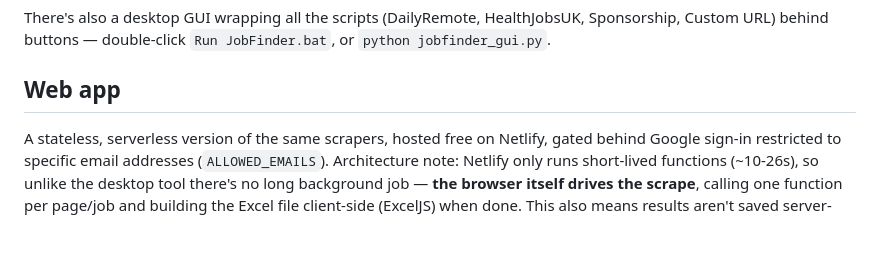
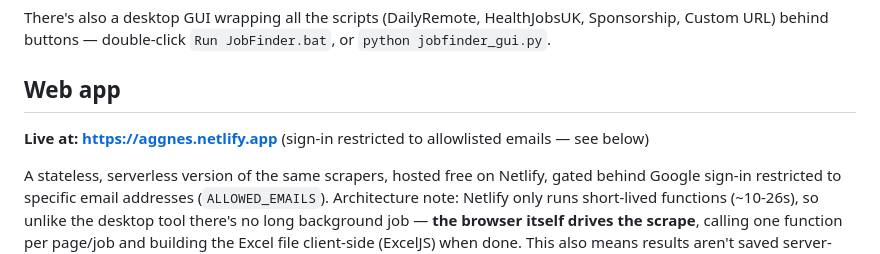
Before and after one commit to Richard-Moses/Job_finder, a Markdown page: README.md, the part around the change. Drawn GitHub-style; blank space fills up the shorter version.

```diff
--- a/README.md
+++ b/README.md
@@ -30,6 +30,8 @@ There's also a desktop GUI wrapping all the scripts (DailyRemote, HealthJobsUK,
 
 ## Web app
 
+**Live at: https://aggnes.netlify.app** (sign-in restricted to allowlisted emails — see below)
+
 A stateless, serverless version of the same scrapers, hosted free on Netlify, gated behind Google sign-in restricted to specific email addresses (`ALLOWED_EMAILS`). Architecture note: Netlify only runs short-lived functions (~10-26s), so unlike the desktop tool there's no long background job — **the browser itself drives the scrape**, calling one function per page/job and building the Excel file client-side (ExcelJS) when done. This also means results aren't saved server-side: closing the tab mid-scrape loses that run's progress, and there's no shared history across sessions. That trade-off is intentional for a small trusted-user tool, not an oversight.
 
 ### Local development
```
Also changed, not shown: LEARNING_NOTES.md (+90 -0 lines).
